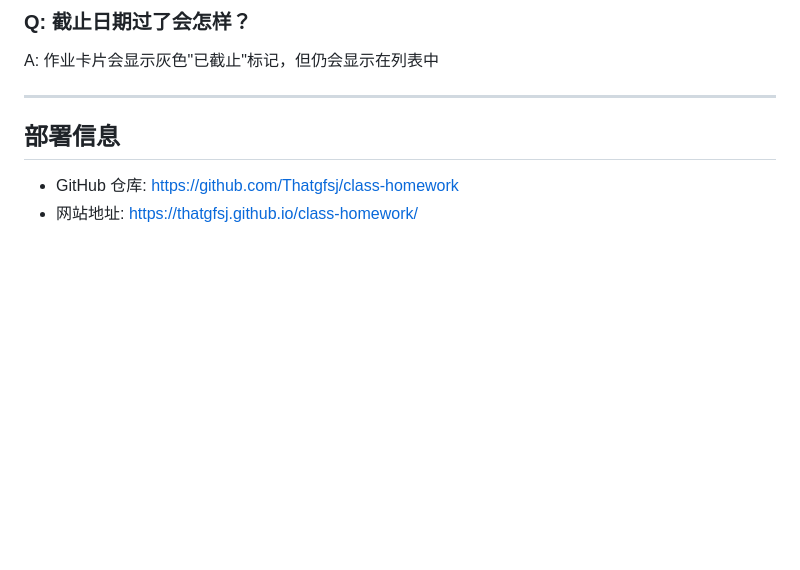
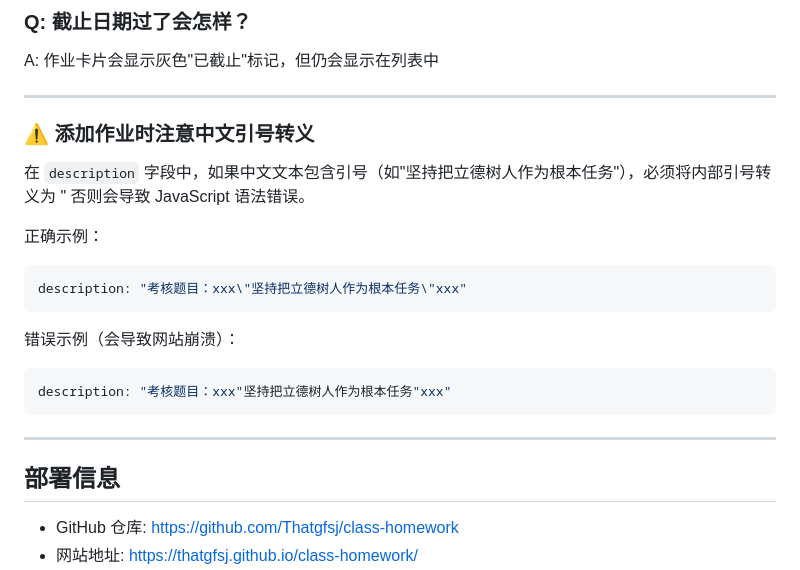
Before and after one commit to Thatgfsj/class-homework, a Markdown page: README.md, the part around the change. Drawn GitHub-style; blank space fills up the shorter version.

Commit message:
Add warning about Chinese quotation marks in descriptions

````diff
--- a/README.md
+++ b/README.md
@@ -148,6 +148,23 @@ A: 作业卡片会显示灰色"已截止"标记，但仍会显示在列表中
 
 ---
 
+
+
+### ⚠️ 添加作业时注意中文引号转义
+在 `description` 字段中，如果中文文本包含引号（如"坚持把立德树人作为根本任务"），必须将内部引号转义为 \" 否则会导致 JavaScript 语法错误。
+
+正确示例：
+```javascript
+description: "考核题目：xxx\"坚持把立德树人作为根本任务\"xxx"
+```
+
+错误示例（会导致网站崩溃）：
+```javascript
+description: "考核题目：xxx"坚持把立德树人作为根本任务"xxx"
+```
+
+---
+
 ## 部署信息
 
 - GitHub 仓库: https://github.com/Thatgfsj/class-homework
````
